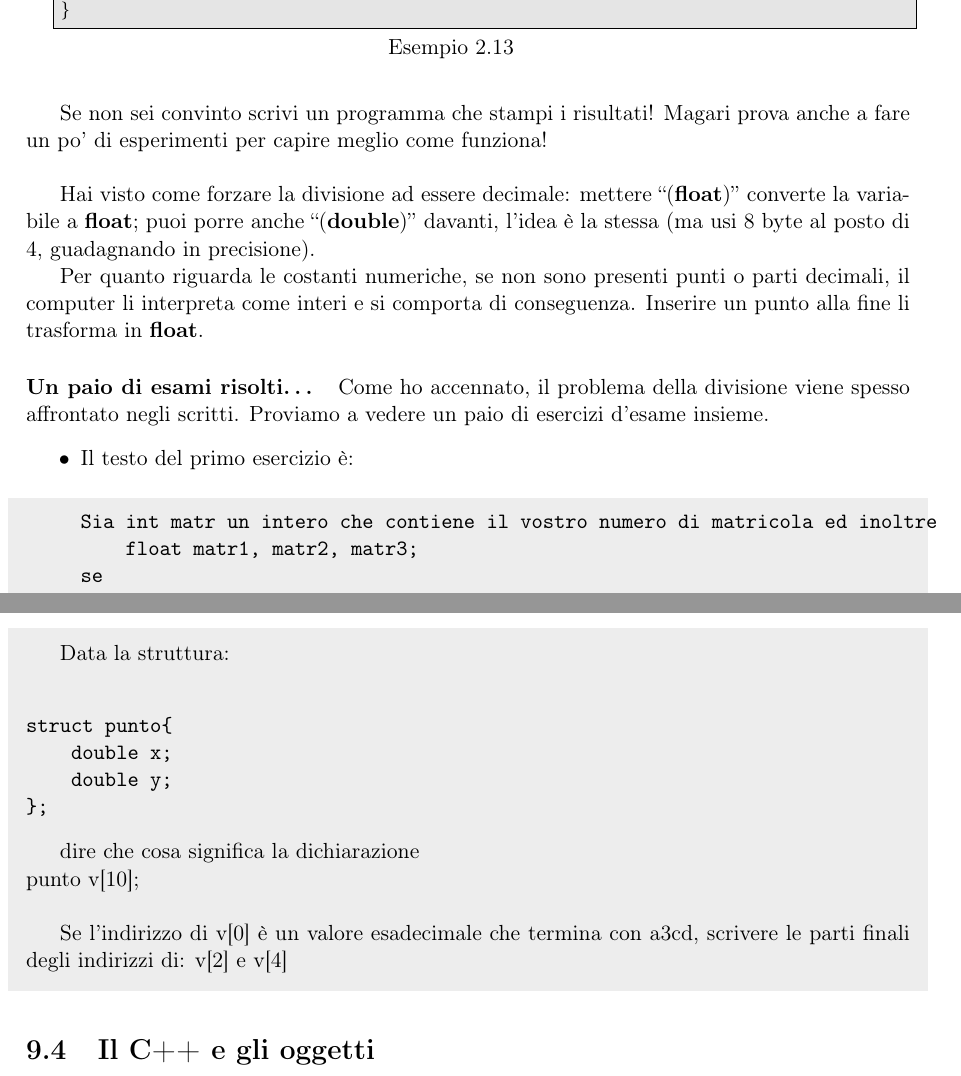
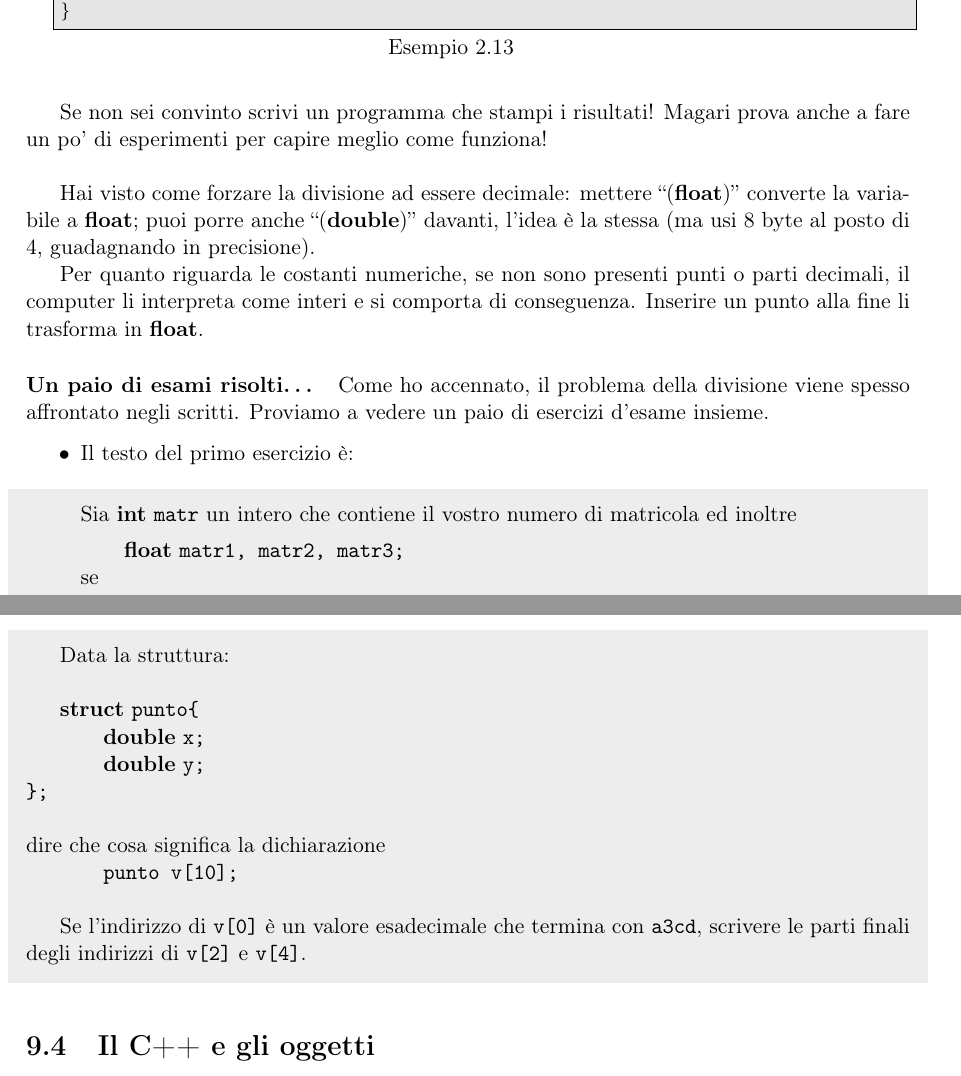
Before and after one commit to ulorentz/Informatica1, a LaTeX book (Informatica1.tex, which reads Informatica.sty, capitoli/RappresentazioneInMemoria.tex, capitoli/Struct.tex): two parts of pages 34 and 115 of 183, joined at a grey line, cut so that both start at the same text. The pictures show the PDF file Informatica1.pdf that the author committed with the source.

Commit message:
Corretto stile dei problemi d'esame

```diff
--- a/Informatica.sty
+++ b/Informatica.sty
@@ -4,27 +4,26 @@
 \usepackage[italian]{babel}
 \usepackage[utf8]{inputenc}
 \usepackage[T1]{fontenc}
-\usepackage{listings}
-\usepackage{amssymb}
+\usepackage{listings}		%Per inserire il codice C++ e makefile
 \usepackage{makeidx}
-\usepackage{amsmath}
-\usepackage{amssymb}
-\usepackage{subfiles}
+\usepackage{amsmath}		%Simboli matematici
+\usepackage{amssymb}		%Simboli matematici
+\usepackage{subfiles}		%Per dividere in più file
 \usepackage[usenames,dvipsnames]{xcolor} % Per definire alcuni colori come nei link di hyperref
-\usepackage{graphicx}
-\usepackage{geometry}
-\usepackage{caption}
-\usepackage{framed}
-\usepackage{epstopdf}
+\usepackage{graphicx}		%Inserire figure
+\usepackage{geometry}		%Per cambiare margini
+\usepackage{caption}		%Commenti in figure e in codice
+\usepackage{framed}			%Frame grigio negli output dei programmi
+\usepackage{epstopdf}		%Convertire file eps a pdf
 \usepackage{hyperxmp}
-\usepackage{hyperref}
+\usepackage{hyperref}		%Per i link nel pdf
 \usepackage{appendix}		%Per sub appendici
 \usepackage{chngcntr}		% ..
 \usepackage{etoolbox}		% ..
 \usepackage{titlesec}
 \usepackage{pdfpages}		% Per includere i temi d'esame
 \usepackage{titlepic}		%Per l'immagine di copertina
-\usepackage{graphicx}
+
 
 %%%%%%%%%%
 
--- a/capitoli/RappresentazioneInMemoria.tex
+++ b/capitoli/RappresentazioneInMemoria.tex
@@ -146,12 +146,11 @@ int main(){
 
 	Una parte di un esercizio di un tema d'esame (25 febbraio 2014) chiedeva:
 \begin{shaded}
-\begin{verbatim}
 Sia
-    int w[5];
-se l'indirizzo di w[0] termina con 1dfd come terminano gli indirizzi
-di w[2] e w[4]?
-\end{verbatim}
+
+\qquad\textbf{int} \verb|w[5];|\\
+se l'indirizzo di \verb|w[0]| termina con \verb|1dfd| come terminano gli indirizzi
+di \verb|w[2]| e \verb|w[4]|?
 \end{shaded}
 Per trovare l'indirizzo di \verb|w[2]|, dobbiamo sommare 8 byte all'indirizzo di \verb|w[0]|, e quindi troviamo $1e16$. Per trovare l'indirizzo di \verb|w[4]|, sommiamo altri 8 byte e troviamo $1e1a$.
 \begin{subappendices}
--- a/capitoli/Struct.tex
+++ b/capitoli/Struct.tex
@@ -316,20 +317,18 @@ Se l'indirizzo di \verb|dato| è 0x7ffe14f62b10, per avere \verb|dato.a| ci spos
 Per esercitarti, prova a risolvere il seguente esercizio di un tema d'esame (Gennaio 2017):
 \begin{shaded}
 Data la struttura:\\
-\begin{verbatim}
-struct punto{
-    double x;
-    double y;
-};
-\end{verbatim}
 
+\textbf{struct} \verb|punto{|
 
+\qquad\textbf{double} \verb|x;|
 
-dire che cosa significa la dichiarazione\\
-punto v[10];\\
+\qquad\textbf{double} \verb|y;|\\
+\verb|};|\\ \\
+dire che cosa significa la dichiarazione
 
-Se l'indirizzo di v[0] è un valore esadecimale che termina con a3cd, scrivere le parti finali degli indirizzi di:
-v[2] e v[4]
+\qquad\verb|punto v[10];|\\
+
+Se l'indirizzo di \verb|v[0]| è un valore esadecimale che termina con \verb|a3cd|, scrivere le parti finali degli indirizzi di \verb|v[2]| e \verb|v[4]|.
 \end{shaded}
 \begin{small}
 \section{Il C++ e gli oggetti}
--- a/capitoli/TipiDiDatoStandard.tex
+++ b/capitoli/TipiDiDatoStandard.tex
@@ -485,16 +485,21 @@ int main(){
 \item	Il testo del primo esercizio è:
 
 \begin{shaded}
-	\begin{verbatim}
-Sia int matr un intero che contiene il vostro numero di matricola ed inoltre
-    float matr1, matr2, matr3;
+
+Sia \textbf{int} \verb|matr| un intero che contiene il vostro numero di matricola ed inoltre
+
+\qquad\textbf{float} \verb|matr1, matr2, matr3;|\\
 se
-    matr1 =(int)(matr/(matr+1.));
-    matr2 = (matr+1)/matr;
-    matr3=((matr+1)/100)/(matr/100);
+
+\qquad\verb|matr1 =(int)(matr/(matr+1.));|
+
+\qquad\verb|matr2 = (matr+1)/matr;|
+
+\qquad\verb|matr3=((matr+1)/100)/(matr/100);|\\
 scrivere il valore di:
-    matr1________________matr2__________________matr3__________________
-	\end{verbatim}
+
+\qquad\verb|matr1________________matr2__________________matr3__________________|
+
 \end{shaded}
 	Dunque, poniamo che il mio numero di matricola sia 543987 (completamente inventato, ma di lunghezza giusta). \\
 	Vediamo cosa succede a \verb|matr1|. Non dobbiamo farci confondere da quell'\textbf{int}, che è posto prima della parentesi tonda: vuol dire che converte in intero il risultato che esce dalle parentesi. Nella parentesi abbiamo a numeratore un intero, mentre a denominatore un numero decimale (somma tra un \textbf{int} e un \textbf{float}, che abbiamo visto dare come risultato un \textbf{float}). Verrà fatta la divisione decimale e il risultato (che non ci interessa con precisione) sarà comunque minore di 1, uno 0.qualcosa che, convertito in \textbf{int}, diviene 0.
@@ -505,30 +510,35 @@ scrivere il valore di:
 
 \item Il testo del secondo esercizio è:
 \begin{shaded}
-	\begin{verbatim}
-Sia int matr un intero che contiene il vostro numero di matricola
-ed inoltre:
-    int a,b;
-    float x,y;
+
+Sia \textbf{int} \verb|matr| un intero che contiene il vostro numero di matricola ed inoltre:
+
+\qquad\textbf{int} \verb|a,b|;
+
+\qquad\textbf{float} \verb|x,y|;\\
 dopo:
-    a=matr/1000;
-    b=matr/0.1E4;
-    x=matr/1000;
-    y=matr/0.1E4;
+
+\qquad\verb|a=matr/1000;|
+
+\qquad\verb|b=matr/0.1E4;|
+
+\qquad\verb|x=matr/1000;|
+
+\qquad\verb|y=matr/0.1E4;|\\
 avremo:
-    a=_____ b=_____ x=_____ y=_____
-	\end{verbatim}
+
+\qquad\verb|a=_____ b=_____ x=_____ y=_____|
 \end{shaded}
 
 Di nuovo, dobbiamo curarci solo di quello che è alla destra dell'uguale: prima viene effettuata l'operazione e solo dopo il risultato viene convertito al tipo di dato posto a sinistra! Ipotizzando che il nostro numero di matricola sia ancora 543987, la situazione tra \textbf{a} e \textbf{b}, e tra \textbf{x} e \textbf{y} è pefettamente simmetrica: nel primo caso (\verb|matr/1000|) il risultato è 543 (le ultime tre cifre vengono troncate: divisione tra interi); nel secondo caso (\verb|matr/0.1E4|) il risultato è 543.987 (divisione tra un intero e un float). A questo punto avviene la conversione al tipo di dato a sinistra dell'uguale, e avremo quindi i seguenti risultati: \verb|a=543; b=543; x=543; y=543.987|.
 \item Un esercizio un po' più fine è il seguente:
 \begin{shaded}
-Sia \verb|expr| un'espressione che convolge \verb|int| e \verb|float|. Fare dei semplici esempi che giustifichino le seguenti affermazioni:\\
+Sia \verb|expr| un'espressione che convolge \textbf{int} e \textbf{float}. Fare dei semplici esempi che giustifichino le seguenti affermazioni:\\
 a) non vale la proprietà associativa;\\
 b) non vale la proprietà commutativa.
 \end{shaded}
 
-	Quello che il tema d'esame ci sta chiedendo è di trovare degli esempi in cui non valgono, effettuando operazioni tra \emph{int} e \emph{float}, la proprietà associativa  e la proprietà commutativa \footnote{Associativa: $(a+b)+c=a+(b+c)$ oppure, per la moltiplicazione, $(a\cdot b)\cdot c=a\cdot(b\cdot c)$. Commutativa: $a+b=b+a$ per l'addizione, oppure, $a\cdot b=b\cdot a$ per la moltiplicazione. Ah! non ho dubbi che tu sappia benissimo cosa sono, volevo solo fare il punto della situazione.}
+	Quello che il tema d'esame ci sta chiedendo è di trovare degli esempi in cui non valgono, effettuando operazioni tra \emph{int} e \emph{float}, la proprietà associativa  e la proprietà commutativa\footnote{Associativa: $(a+b)+c=a+(b+c)$ oppure, per la moltiplicazione, $(a\cdot b)\cdot c=a\cdot(b\cdot c)$. Commutativa: $a+b=b+a$ per l'addizione, oppure, $a\cdot b=b\cdot a$ per la moltiplicazione. Ah! non ho dubbi che tu sappia benissimo cosa sono, volevo solo fare il punto della situazione.}.
 
 	Per quanto riguarda la proprietà associativa è abbastanza semplice: basta trovare casi patologici in cui, se effetuiamo prima un'operazione o l'altra, andiamo o non andiamo in \emph{overflow}. Ad esempio, nel caso della moltiplicazione, possiamo prendere due numeri molto grandi, \verb|a| e \verb|b|, e uno molto piccolo, chiamiamolo \verb|x|. Se calcoliamo $(x\cdot a)\cdot b$, normalmente non avremo problemi; $x\cdot (a\cdot b)$, invece, potrebbe andare in \emph{overflow} e i due risultati sarebbero diversi.
 
```
Also changed, not shown: Informatica1.pdf, capitoli/Struct.tex (19 more changed lines).
